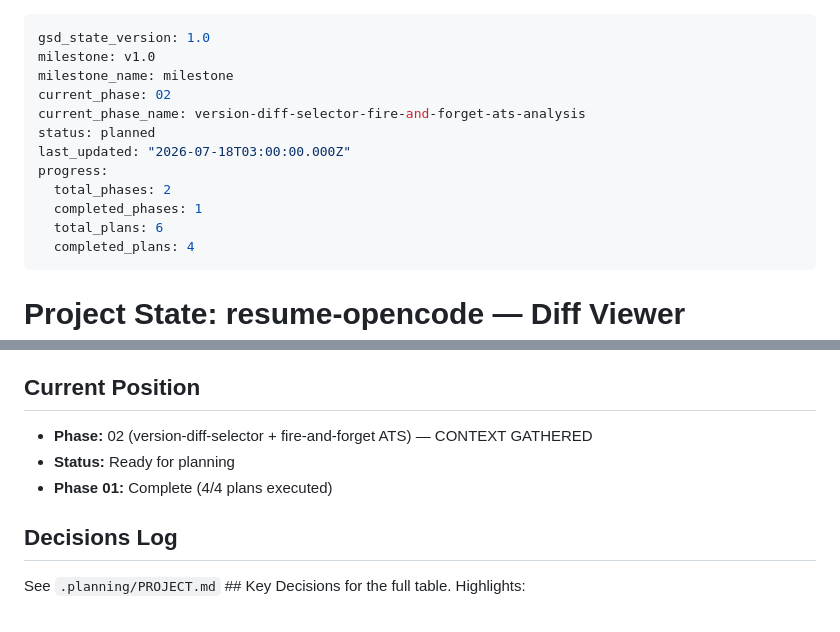
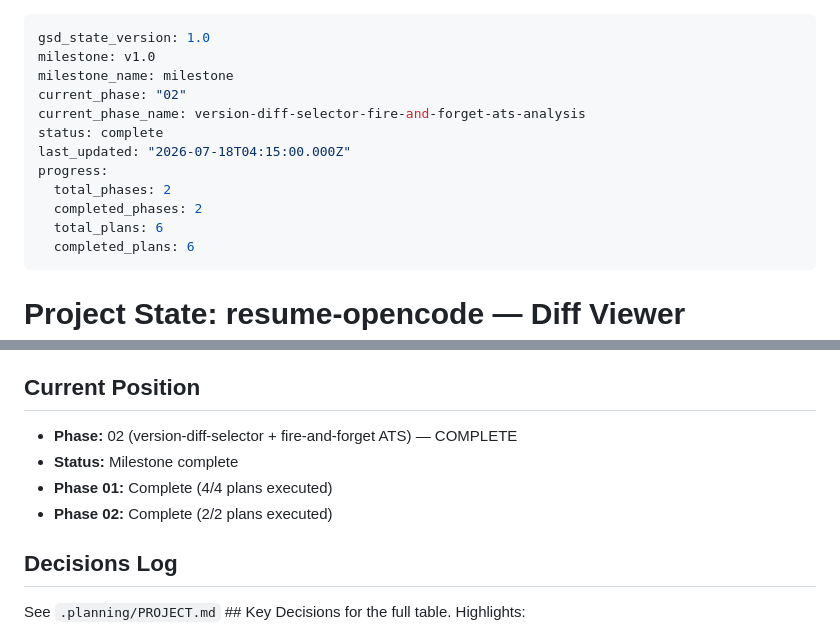
Before and after one commit to JoAMD/resume-opencode, a Markdown page: .planning/STATE.md, 2 parts joined by grey strips. Rendered like a GitHub page.

Commit message:
docs(state): mark Phase 02 complete — milestone M1 done

```diff
--- a/.planning/STATE.md
+++ b/.planning/STATE.md
@@ -2,15 +2,15 @@
 gsd_state_version: 1.0
 milestone: v1.0
 milestone_name: milestone
-current_phase: 02
+current_phase: "02"
 current_phase_name: version-diff-selector-fire-and-forget-ats-analysis
-status: planned
-last_updated: "2026-07-18T03:00:00.000Z"
+status: complete
+last_updated: "2026-07-18T04:15:00.000Z"
 progress:
   total_phases: 2
-  completed_phases: 1
+  completed_phases: 2
   total_plans: 6
-  completed_plans: 4
+  completed_plans: 6
 ---
 
 # Project State: resume-opencode — Diff Viewer Milestone (M1)
@@ -28,9 +28,10 @@ See: `.planning/PROJECT.md` (updated 2026-07-18)
 
 ## Current Position
 
-- **Phase:** 02 (version-diff-selector + fire-and-forget ATS) — CONTEXT GATHERED
-- **Status:** Ready for planning
+- **Phase:** 02 (version-diff-selector + fire-and-forget ATS) — COMPLETE
+- **Status:** Milestone complete
 - **Phase 01:** Complete (4/4 plans executed)
+- **Phase 02:** Complete (2/2 plans executed)
 
 ## Decisions Log
 
```
